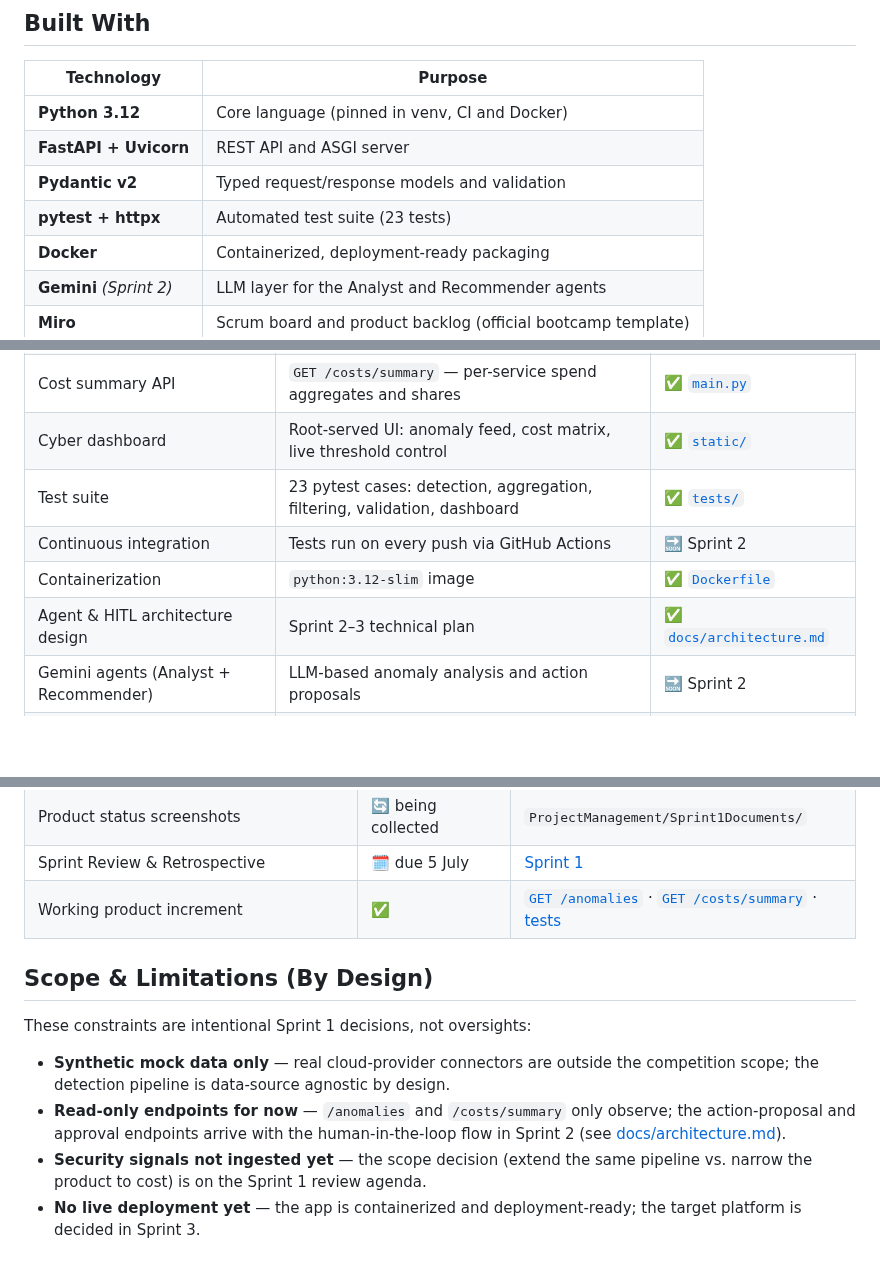
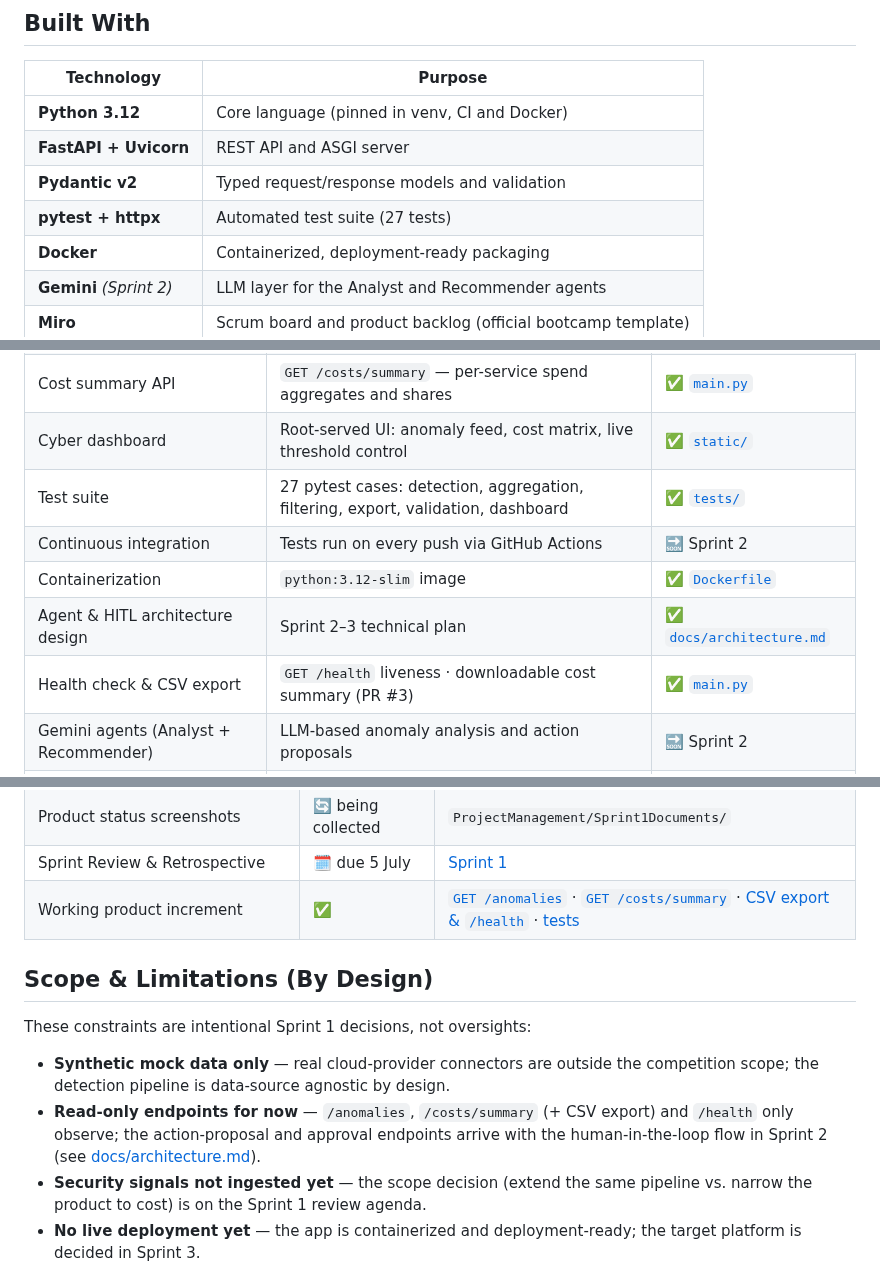
Before and after one commit to muratcan-ates/cloudsentinel, a Markdown page: README.md, 3 parts joined by grey strips. Drawn GitHub-style; blank space fills up the shorter version.

Commit message:
docs: refresh endpoint lists and test count after PR #3

```diff
--- a/README.md
+++ b/README.md
@@ -155,7 +155,7 @@ docker run -p 8000:8000 cloudsentinel
 | **Python 3.12** | Core language (pinned in venv, CI and Docker) |
 | **FastAPI + Uvicorn** | REST API and ASGI server |
 | **Pydantic v2** | Typed request/response models and validation |
-| **pytest + httpx** | Automated test suite (23 tests) |
+| **pytest + httpx** | Automated test suite (27 tests) |
 | **Docker** | Containerized, deployment-ready packaging |
 | **Gemini** *(Sprint 2)* | LLM layer for the Analyst and Recommender agents |
 | **Miro** | Scrum board and product backlog (official bootcamp template) |
@@ -168,10 +168,11 @@ docker run -p 8000:8000 cloudsentinel
 | Anomaly detection API | `GET /anomalies` — per-service z-score with typed responses | ✅ [`main.py`](main.py) |
 | Cost summary API | `GET /costs/summary` — per-service spend aggregates and shares | ✅ [`main.py`](main.py) |
 | Cyber dashboard | Root-served UI: anomaly feed, cost matrix, live threshold control | ✅ [`static/`](static/) |
-| Test suite | 23 pytest cases: detection, aggregation, filtering, validation, dashboard | ✅ [`tests/`](tests/) |
+| Test suite | 27 pytest cases: detection, aggregation, filtering, export, validation, dashboard | ✅ [`tests/`](tests/) |
 | Continuous integration | Tests run on every push via GitHub Actions | 🔜 Sprint 2 |
 | Containerization | `python:3.12-slim` image | ✅ [`Dockerfile`](Dockerfile) |
 | Agent & HITL architecture design | Sprint 2–3 technical plan | ✅ [`docs/architecture.md`](docs/architecture.md) |
+| Health check & CSV export | `GET /health` liveness · downloadable cost summary (PR #3) | ✅ [`main.py`](main.py) |
 | Gemini agents (Analyst + Recommender) | LLM-based anomaly analysis and action proposals | 🔜 Sprint 2 |
 | Human-in-the-loop approval flow | `proposed → approved/rejected → executed` action lifecycle | 🔜 Sprint 2 |
 | Security signals · deployment | Same pipeline extended + live demo | 🔜 Sprint 3 |
@@ -191,7 +192,7 @@ Mapping of the official bootcamp scrum-notebook requirements to their evidence i
 | Sprint board screenshots | 🔄 after board setup | `ProjectManagement/Sprint1Documents/` |
 | Product status screenshots | 🔄 being collected | `ProjectManagement/Sprint1Documents/` |
 | Sprint Review & Retrospective | 🗓 due 5 July | [Sprint 1](#sprint-1) |
-| Working product increment | ✅ | [`GET /anomalies`](main.py) · [`GET /costs/summary`](main.py) · [tests](tests/) |
+| Working product increment | ✅ | [`GET /anomalies`](main.py) · [`GET /costs/summary`](main.py) · [CSV export & `/health`](main.py) · [tests](tests/) |
 
 ## Scope & Limitations (By Design)
 
@@ -199,8 +200,8 @@ These constraints are intentional Sprint 1 decisions, not oversights:
 
 - **Synthetic mock data only** — real cloud-provider connectors are outside the
   competition scope; the detection pipeline is data-source agnostic by design.
-- **Read-only endpoints for now** — `/anomalies` and `/costs/summary` only
-  observe; the action-proposal and approval endpoints arrive with the
+- **Read-only endpoints for now** — `/anomalies`, `/costs/summary` (+ CSV
+  export) and `/health` only observe; the action-proposal and approval endpoints arrive with the
   human-in-the-loop flow in Sprint 2
   (see [docs/architecture.md](docs/architecture.md)).
 - **Security signals not ingested yet** — the scope decision (extend the same
```
